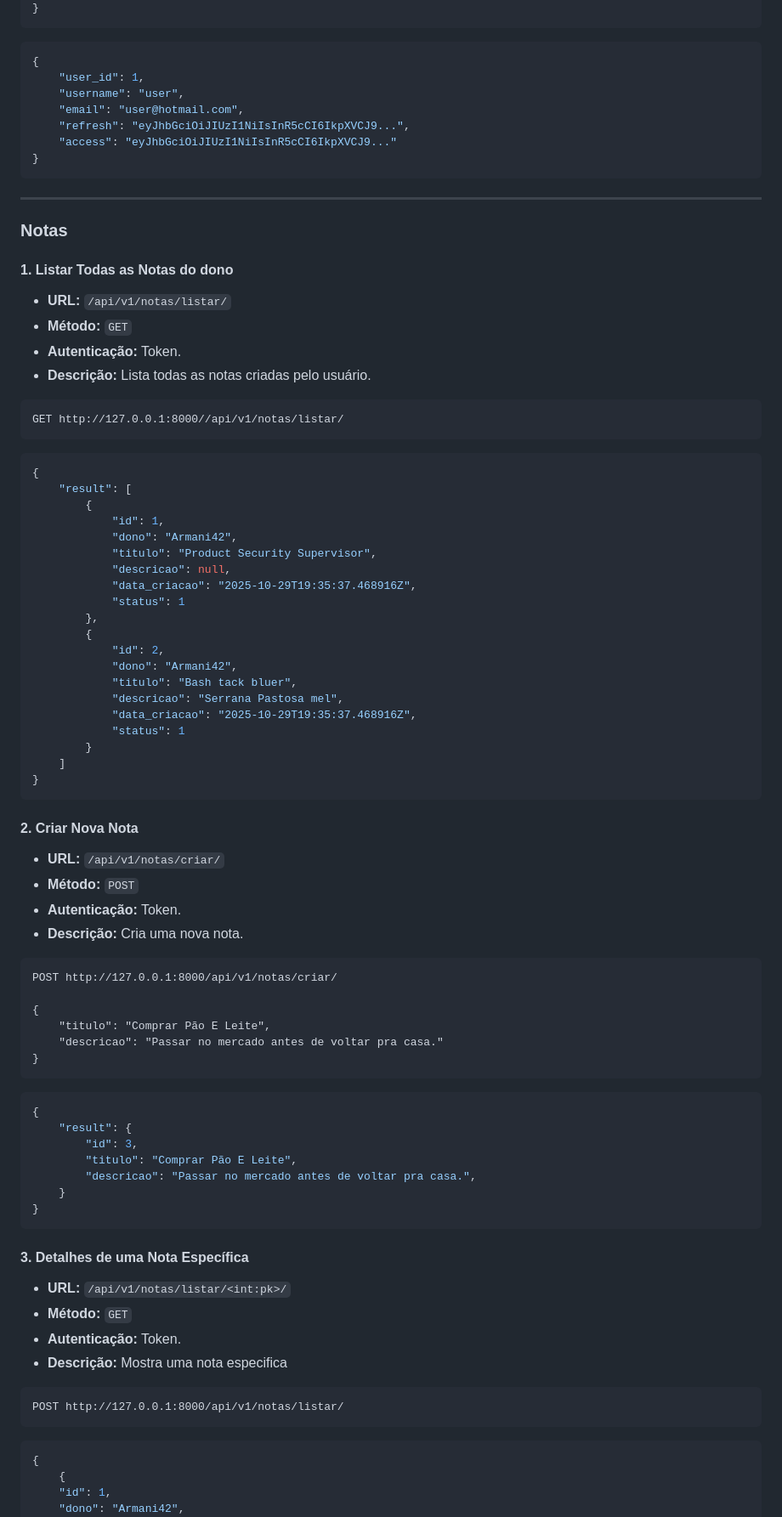
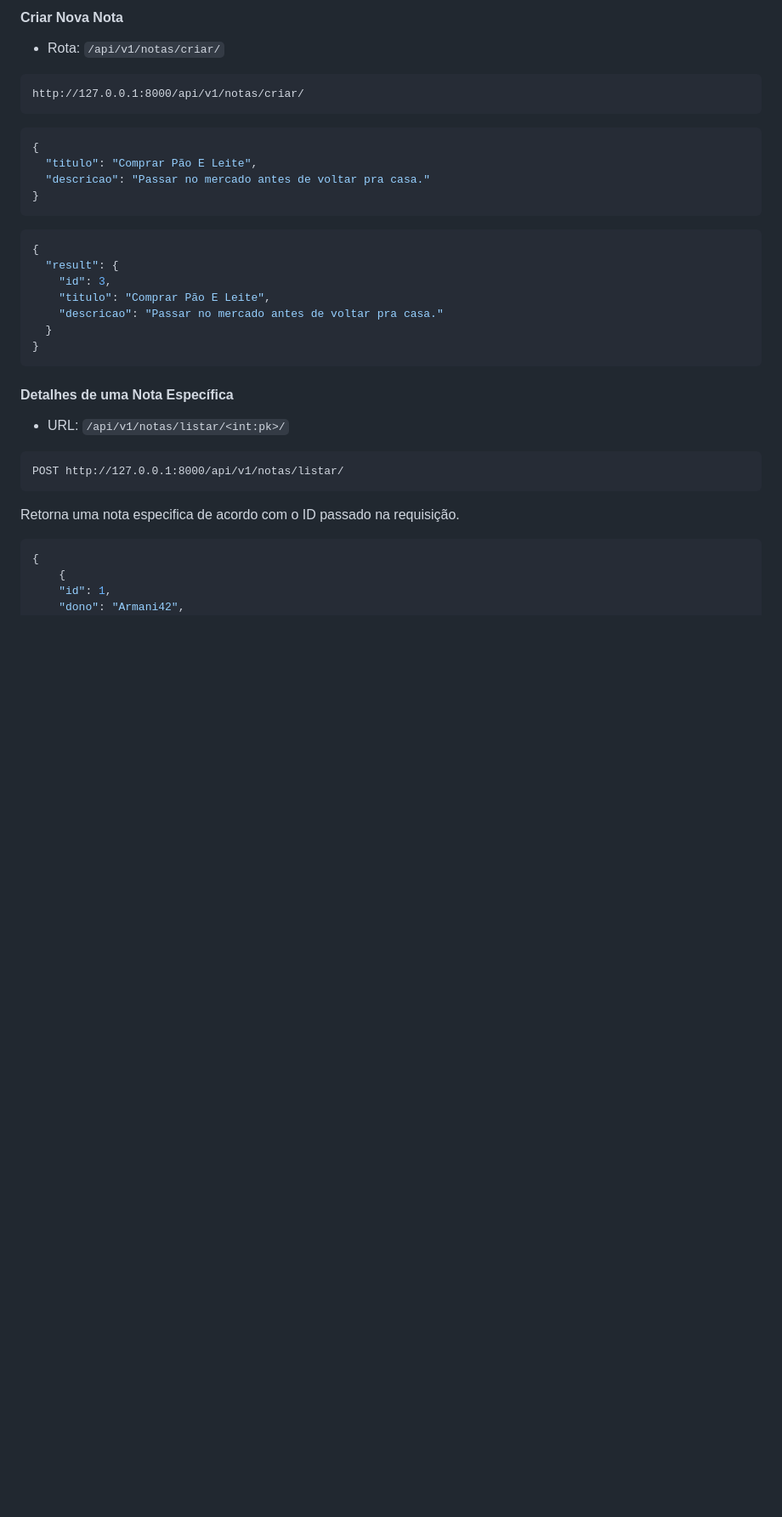
Before and after one commit to MarinaldoSilva/Notas, a Markdown page: README.md, the part around one of its changes. Shown at 85% size. Rendered like a GitHub page; blank space fills up the shorter version.

````diff
--- a/README.md
+++ b/README.md
@@ -112,95 +168,37 @@ POST http://127.0.0.1:8000/api/v1/user/cadastro/
+#### Criar Nova Nota
+
+- Rota: `/api/v1/notas/criar/`
+
+```http
+http://127.0.0.1:8000/api/v1/notas/criar/
+```
+
+```json
+{
+  "titulo": "Comprar Pão E Leite",
+  "descricao": "Passar no mercado antes de voltar pra casa."
 }
 ```
 
 ```json
 {
-	"user_id": 1,
-	"username": "user",
-	"email": "user@hotmail.com",
-	"refresh": "eyJhbGciOiJIUzI1NiIsInR5cCI6IkpXVCJ9...",
-	"access": "eyJhbGciOiJIUzI1NiIsInR5cCI6IkpXVCJ9..."
+  "result": {
+    "id": 3,
+    "titulo": "Comprar Pão E Leite",
+    "descricao": "Passar no mercado antes de voltar pra casa."
+  }
 }
 ```
 
----
+#### Detalhes de uma Nota Específica
 
-
-### Notas
-
-#### 1. Listar Todas as Notas do dono
-
-* **URL:** `/api/v1/notas/listar/`
-* **Método:** `GET`
-* **Autenticação:** Token.
-* **Descrição:** Lista todas as notas criadas pelo usuário.
-
-
-```
-GET http://127.0.0.1:8000//api/v1/notas/listar/
-```
-
-
-```json
-{
-    "result": [
-        {
-            "id": 1,
-			"dono": "Armani42",
-			"titulo": "Product Security Supervisor",
-			"descricao": null,
-			"data_criacao": "2025-10-29T19:35:37.468916Z",
-			"status": 1
-        },
-        {
-            "id": 2,
-			"dono": "Armani42",
-			"titulo": "Bash tack bluer",
-			"descricao": "Serrana Pastosa mel",
-			"data_criacao": "2025-10-29T19:35:37.468916Z",
-			"status": 1
-        }
-    ]
-}
-```
-
-#### 2. Criar Nova Nota
-
-* **URL:** `/api/v1/notas/criar/`
-* **Método:** `POST`
-* **Autenticação:** Token.
-* **Descrição:** Cria uma nova nota.
-
-
-```http
-POST http://127.0.0.1:8000/api/v1/notas/criar/
-
-{
-    "titulo": "Comprar Pão E Leite",
-    "descricao": "Passar no mercado antes de voltar pra casa."
-}
-```
-
-```json
-{
-    "result": {
-        "id": 3,
-        "titulo": "Comprar Pão E Leite",
-        "descricao": "Passar no mercado antes de voltar pra casa.",
-    }
-}
-```
-
-#### 3. Detalhes de uma Nota Específica
-
-* **URL:** `/api/v1/notas/listar/<int:pk>/`
-* **Método:** `GET`
-* **Autenticação:** Token.
-* **Descrição:** Mostra uma nota especifica
+- URL: `/api/v1/notas/listar/<int:pk>/`
 
 ```http
 POST http://127.0.0.1:8000/api/v1/notas/listar/
 ```
 
+Retorna uma nota especifica de acordo com o ID passado na requisição.
 
 ```json
 {
````
Also changed, not shown: other parts of README.md (+150 -91 lines).
